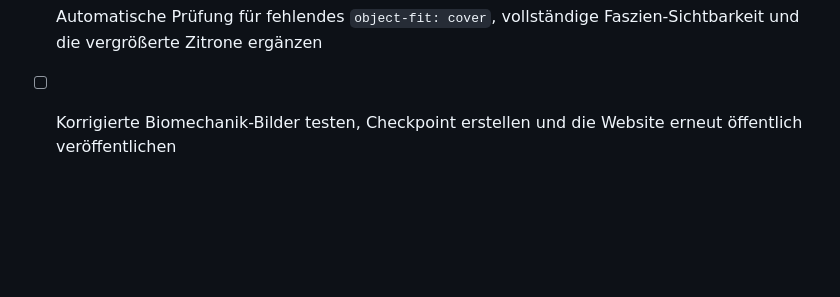
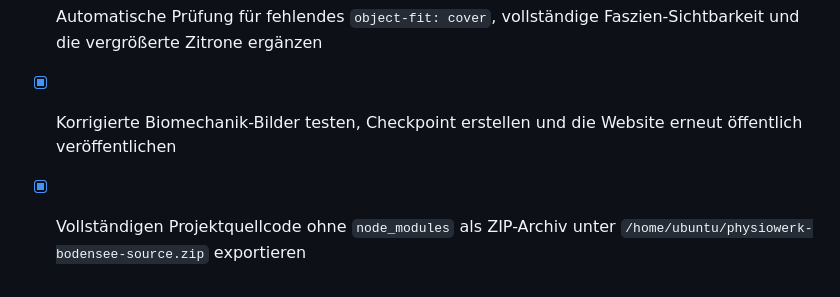
Before and after one commit to andifechtig/physiowerk-bodensee, a Markdown page: todo.md, the part around the change. GitHub-like rendering; blank space fills up the shorter version.

Commit message:
Physiowerk Bodensee Website - React + Tailwind CSS

```diff
--- a/todo.md
+++ b/todo.md
@@ -343,4 +343,6 @@
 - [x] Faszien-Bild auf `/physiotherapie/` mit unveränderter Containergröße und `object-fit: contain` vollständig ohne Beschnitt darstellen
 - [x] Zitronen-Bild auf `/physiotherapie/` mit `object-fit: contain` vollständig und um etwa 25 % größer darstellen
 - [x] Automatische Prüfung für fehlendes `object-fit: cover`, vollständige Faszien-Sichtbarkeit und die vergrößerte Zitrone ergänzen
-- [ ] Korrigierte Biomechanik-Bilder testen, Checkpoint erstellen und die Website erneut öffentlich veröffentlichen
+- [x] Korrigierte Biomechanik-Bilder testen, Checkpoint erstellen und die Website erneut öffentlich veröffentlichen
+
+- [x] Vollständigen Projektquellcode ohne `node_modules` als ZIP-Archiv unter `/home/ubuntu/physiowerk-bodensee-source.zip` exportieren
```
